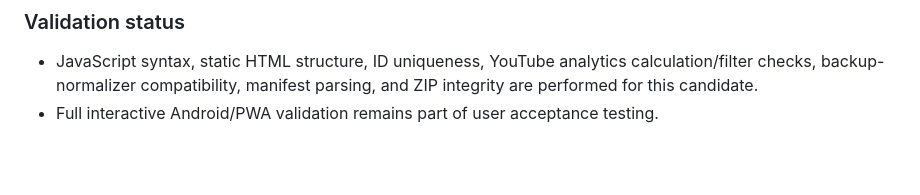
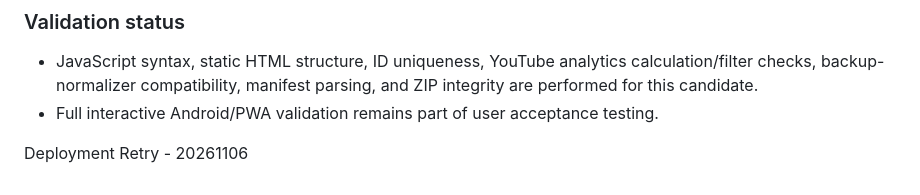
Before and after one commit to afunk-hub/PPApp, a Markdown page: RELEASE_NOTES_2.3.00.md, the part around the change. Rendered like a GitHub page; blank space fills up the shorter version.

Commit message:
Deployment Retry

```diff
--- a/RELEASE_NOTES_2.3.00.md
+++ b/RELEASE_NOTES_2.3.00.md
@@ -48,3 +48,5 @@ This release candidate adds field session planning, photography organization, de
 ### Validation status
 - JavaScript syntax, static HTML structure, ID uniqueness, YouTube analytics calculation/filter checks, backup-normalizer compatibility, manifest parsing, and ZIP integrity are performed for this candidate.
 - Full interactive Android/PWA validation remains part of user acceptance testing.
+
+Deployment Retry - 20261106
```
